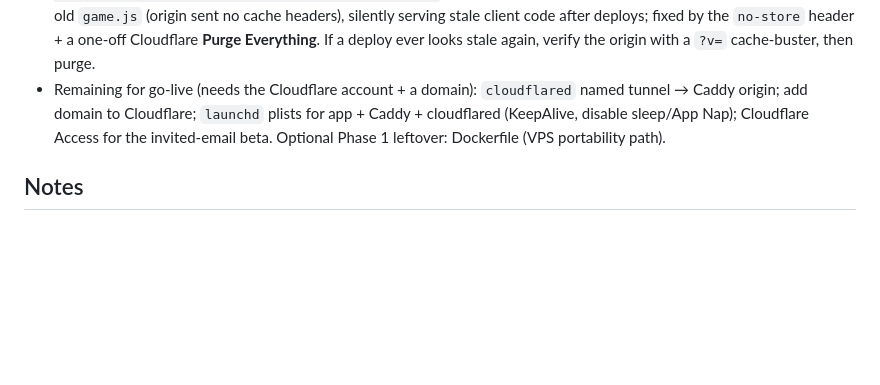
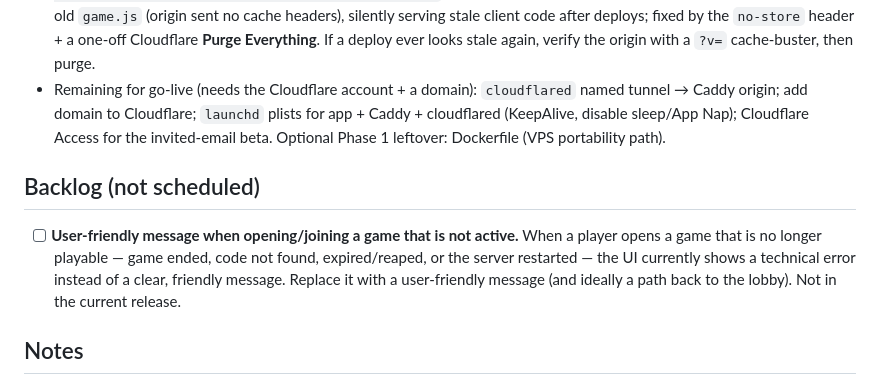
Before and after one commit to dlbbld/otb-chess, a Markdown page: tasks.md, the part around the change. GitHub-like rendering; blank space fills up the shorter version.

Commit message:
Backlog: friendly message when opening a non-active game
Add a Backlog section item — replace the technical error shown when a player
opens/joins an ended/not-found/expired game with a user-friendly message.
Not scheduled for this release.

Co-Authored-By: Claude Opus 4.8 <noreply@anthropic.com>

```diff
--- a/tasks.md
+++ b/tasks.md
@@ -59,6 +59,13 @@ public launch. Released as **v0.1.1** (still beta).
 - Deploying updates: static (HTML/JS/CSS) is served with `Cache-Control: no-store` and read from disk per request, so client changes go live on a normal browser refresh. Java changes need `mvn -DskipTests package` + `sudo launchctl kickstart -k system/io.github.dlbbld.otbchess.app`. **One-time gotcha (resolved):** Cloudflare had edge-cached the old `game.js` (origin sent no cache headers), silently serving stale client code after deploys; fixed by the `no-store` header + a one-off Cloudflare **Purge Everything**. If a deploy ever looks stale again, verify the origin with a `?v=` cache-buster, then purge.
 - Remaining for go-live (needs the Cloudflare account + a domain): `cloudflared` named tunnel → Caddy origin; add domain to Cloudflare; `launchd` plists for app + Caddy + cloudflared (KeepAlive, disable sleep/App Nap); Cloudflare Access for the invited-email beta. Optional Phase 1 leftover: Dockerfile (VPS portability path).
 
+## Backlog (not scheduled)
+
+- [ ] **User-friendly message when opening/joining a game that is not active.** When a player opens a
+  game that is no longer playable — game ended, code not found, expired/reaped, or the server
+  restarted — the UI currently shows a technical error instead of a clear, friendly message. Replace
+  it with a user-friendly message (and ideally a path back to the lobby). Not in the current release.
+
 ## Notes
 - Workflow: commit locally per verified change; push when the feature is complete (reviewed on the remote); PRs only when asked.
 - Don't regress the recent UX: end-of-game / draw messages are personalised per player ("you" vs "your opponent") from `gameEnded` (`mover`/`actor`/`drawReason`). Principle: minimal info during play, clear "who did what" on results.
```
